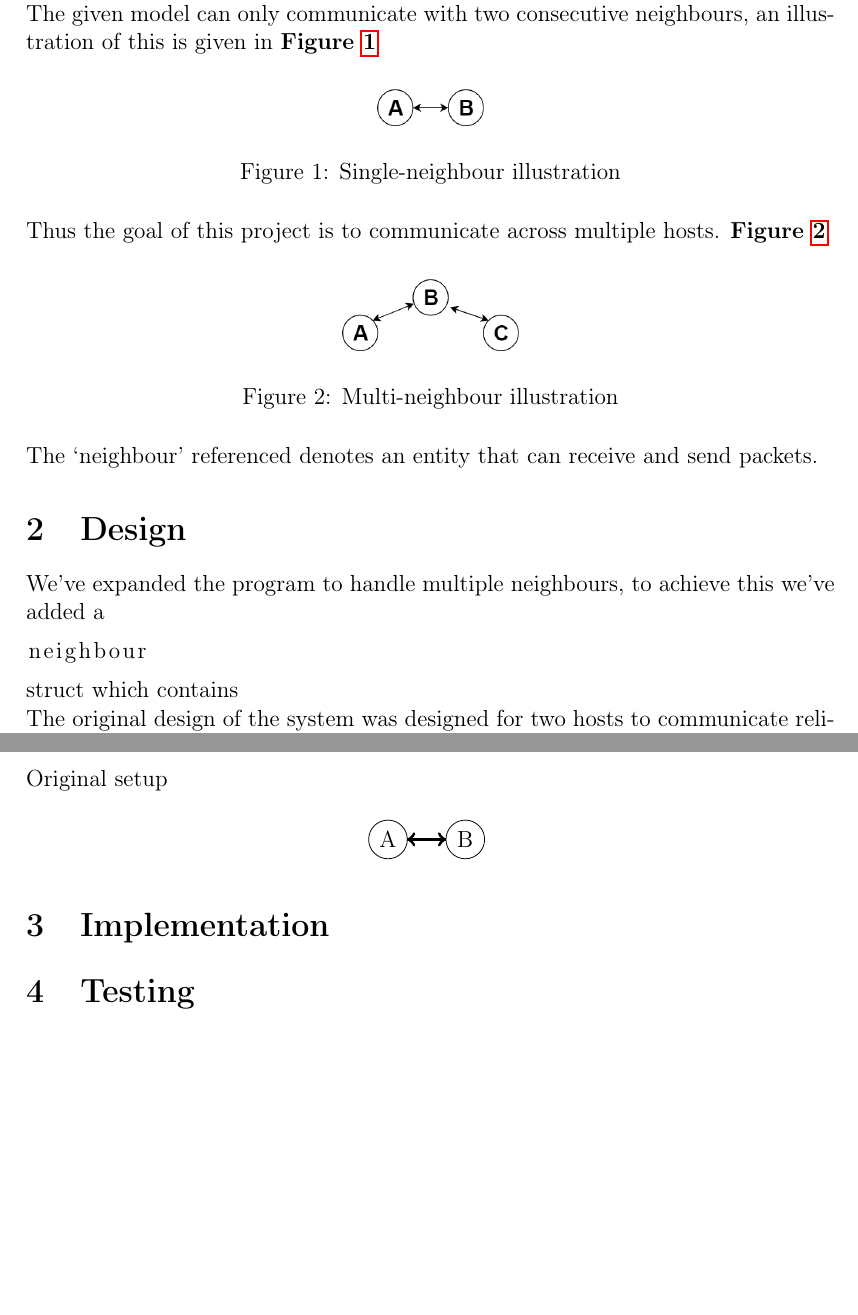
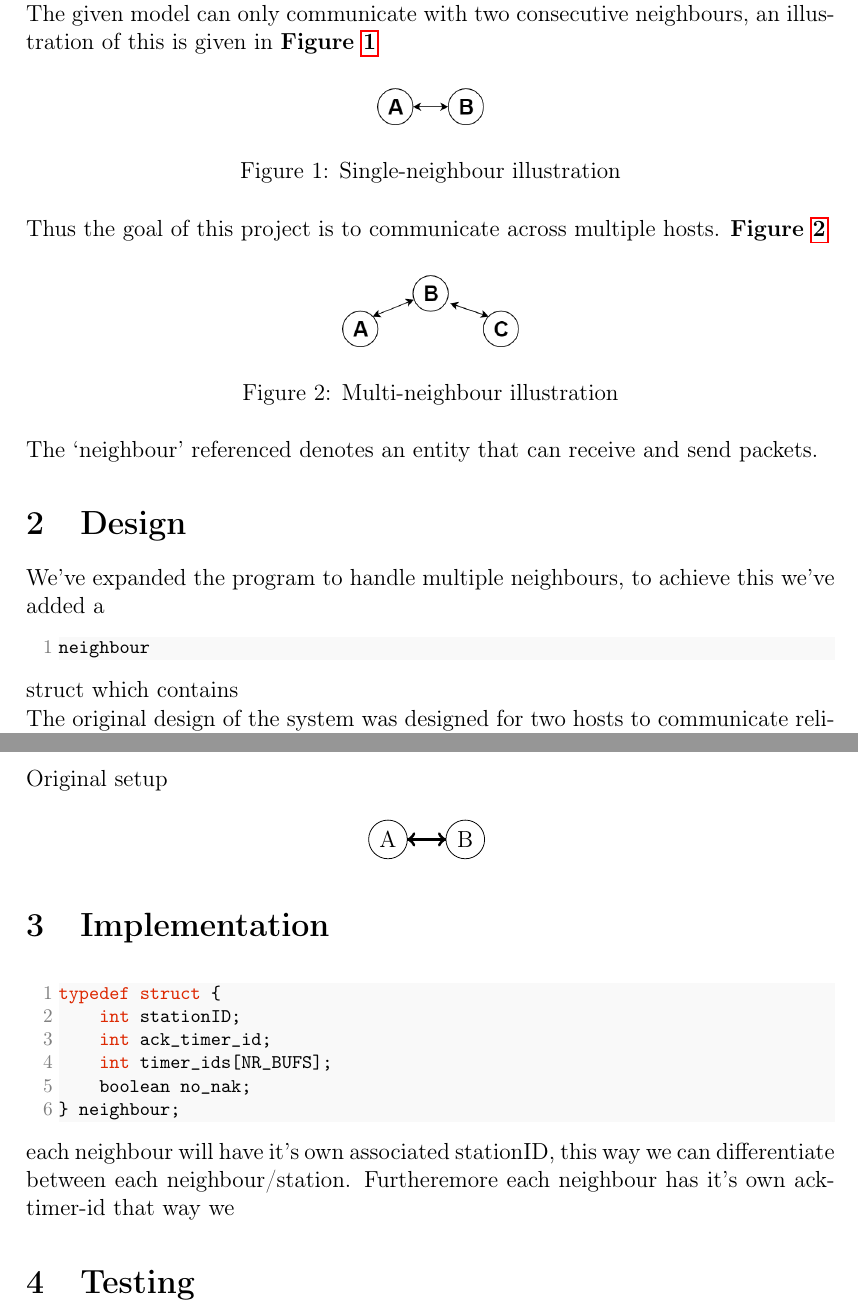
Before and after one commit to GabrielJadderson/GPP, a LaTeX document (report/main.tex, which reads report/modules/implementation.tex): two parts of pages 4 and 5 of 5, joined at a grey line, cut so that both start at the same text, the shorter picture padded with empty space. Compiled offline with pdfLaTeX.

Commit message:
new latex upload

```diff
--- a/report/main.tex
+++ b/report/main.tex
@@ -13,13 +13,11 @@
 \usepackage[utf8]{inputenc}
 \usepackage[T1]{fontenc}
 \setlength{\parindent}{0pt}
-\usepackage{color}
 \usepackage{float}
 \usepackage{fancyvrb}
 
 \usepackage{amssymb}
 \usepackage{amsmath}
-\usepackage{listings}
 
 \usepackage{booktabs}
 \usepackage{mdframed}
@@ -38,6 +36,55 @@
 \usepackage{array}
 
 \usepackage{tikz}
+
+
+
+%listings
+\usepackage{listings}
+\usepackage{color}
+%------ Code Formatting settings ------
+
+\definecolor{codegreen}{rgb}{0.50,0.50,0.50}
+\definecolor{codegray}{rgb}{0.5,0.5,0.5}
+\definecolor{codepurple}{rgb}{0.58,0,0.82}
+\definecolor{keywordColour}{rgb}{0.489, 0, 0,33}
+\definecolor{backgroundColor}{HTML}{F9F9F9}
+\definecolor{Maroon}{HTML}{DD2700}
+\definecolor{Black}{HTML}{000000}
+
+\lstdefinestyle{mystyle}{
+    frame = tb,
+    language=C,
+    backgroundcolor=\color{backgroundColor},
+    commentstyle=\footnotesize\color{codegreen},
+    keywordstyle=\footnotesize\color{Maroon},
+    stringstyle=\footnotesize\color{codepurple},
+    basicstyle={\footnotesize\ttfamily\color{Black}},
+    numberstyle=\footnotesize\color{codegray},
+    breakatwhitespace=false,
+    breaklines=true,
+    captionpos=b,
+    keepspaces=true,
+    numbers=left,
+    numbersep=5pt,
+    showspaces=false,
+    showstringspaces=false,
+    showtabs=false,
+    %frame=lines,
+    frame= none,
+    tabsize=2,
+    rulecolor=\color{codegray},
+    aboveskip=3mm,
+    belowskip=3mm,
+    columns=flexible,
+    numbersep=3pt,
+    xleftmargin=1.6em,
+    xrightmargin=0em,
+    literate={\$}{{\textcolor{blue}{\$}}}1
+}
+\lstset{style=mystyle}
+
+
 
 \begin{document}
 
--- a/report/modules/implementation.tex
+++ b/report/modules/implementation.tex
@@ -1 +1,16 @@
 \section{Implementation}
+
+
+
+\begin{lstlisting}
+typedef struct {
+    int stationID;
+		int ack_timer_id;
+    int timer_ids[NR_BUFS];
+    boolean no_nak;
+} neighbour;
+\end{lstlisting}
+
+each neighbour will have it's own associated stationID,
+this way we can differentiate between each neighbour/station.
+Furtheremore each neighbour has it's own ack-timer-id that way we
```
